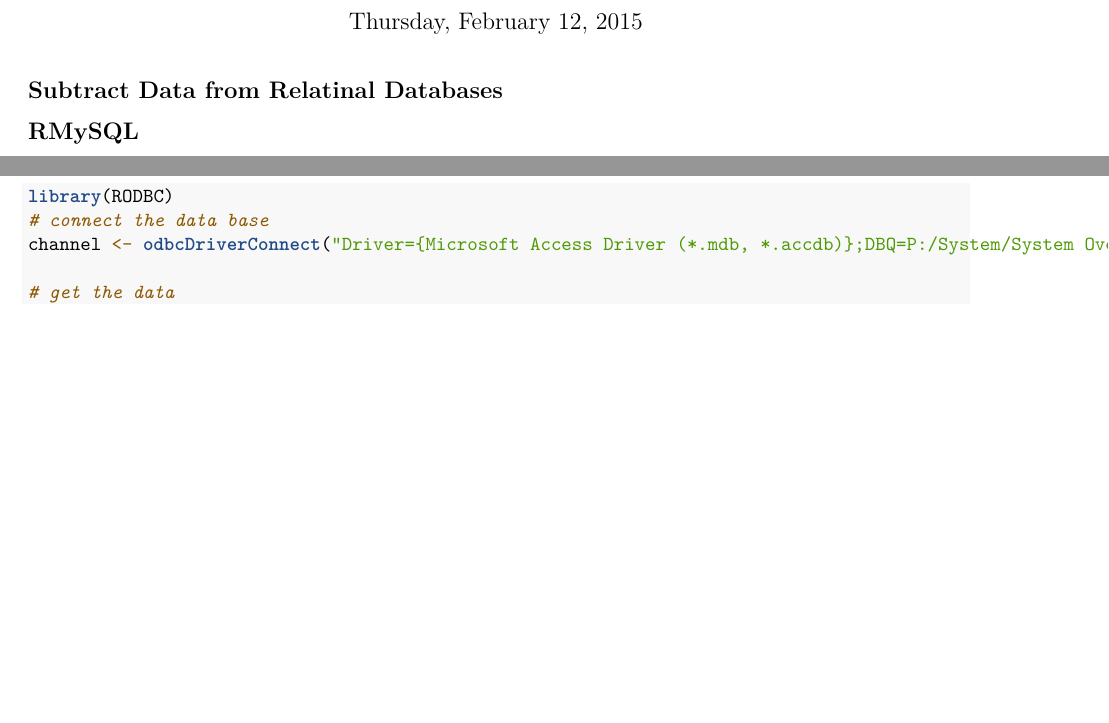
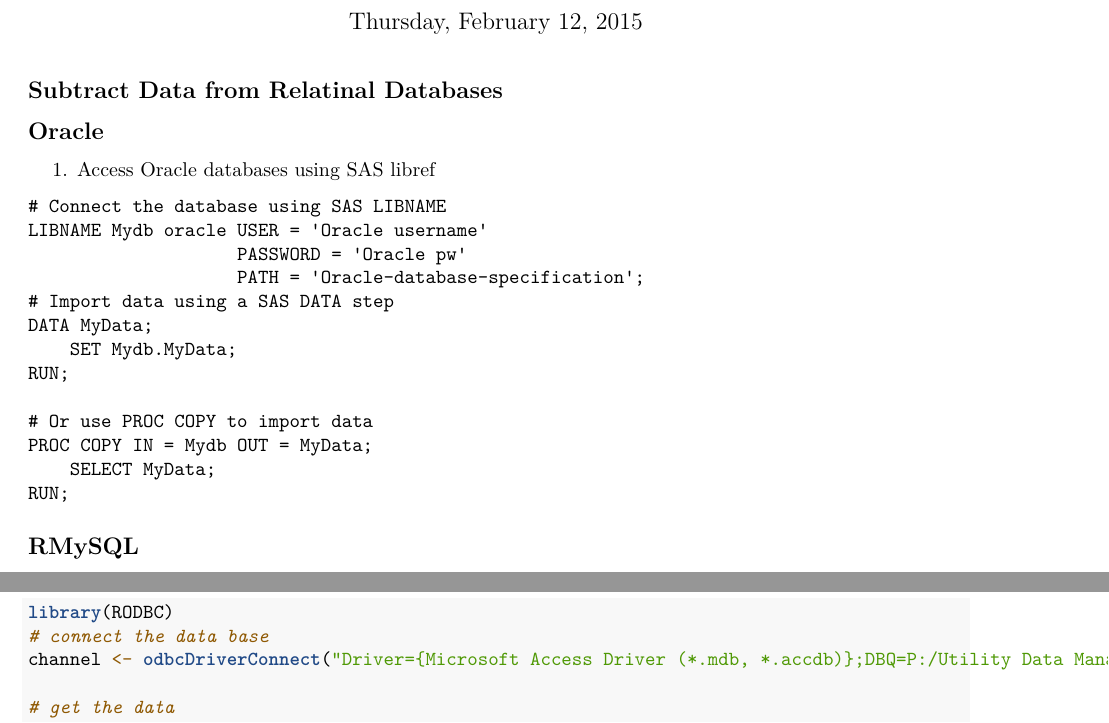
Before and after one commit to machinestat/Data_Analysis_with_SAS_and_R, an R Markdown document (1-Reading_and_Writing_Data/1-2_ReadingDatafromRDBMS.Rmd): two parts of pages 1 and 2 of 2, joined at a grey line, cut so that both start at the same text, the shorter picture padded with empty space. Rendered offline with R 4.5, knitr and Pandoc, then LaTeX, with nearby package versions; the code chunks are not run, so their results and figures are left out.

Commit message:
Read Data from RDBMS

````diff
--- a/1-Reading_and_Writing_Data/1-2_ReadingDatafromRDBMS.Rmd
+++ b/1-Reading_and_Writing_Data/1-2_ReadingDatafromRDBMS.Rmd
@@ -5,6 +5,26 @@
 output: pdf_document
 ---
 ## Subtract Data from Relatinal Databases
+
+## Oracle
+
+1. Access Oracle databases using SAS libref
+
+```
+# Connect the database using SAS LIBNAME
+LIBNAME Mydb oracle USER = 'Oracle username'
+                    PASSWORD = 'Oracle pw'
+                    PATH = 'Oracle-database-specification';
+# Import data using a SAS DATA step
+DATA MyData;
+    SET Mydb.MyData;
+RUN;
+
+# Or use PROC COPY to import data
+PROC COPY IN = Mydb OUT = MyData;
+    SELECT MyData;
+RUN;
+```
 
 ## RMySQL
 
@@ -80,7 +100,7 @@
 ```{r}
 library(RODBC)
 # connect the data base
-channel <- odbcDriverConnect("Driver={Microsoft Access Driver (*.mdb, *.accdb)};DBQ=P:/System/System Overhead/Utility Data Management/05_Complete Workbooks/GEA/Schools/GEASchools.accdb")
+channel <- odbcDriverConnect("Driver={Microsoft Access Driver (*.mdb, *.accdb)};DBQ=P:/Utility Data Management/GEASchools.accdb")
 
 # get the data
 Targetdat <- sqlFetch(channel, "Target")
````
